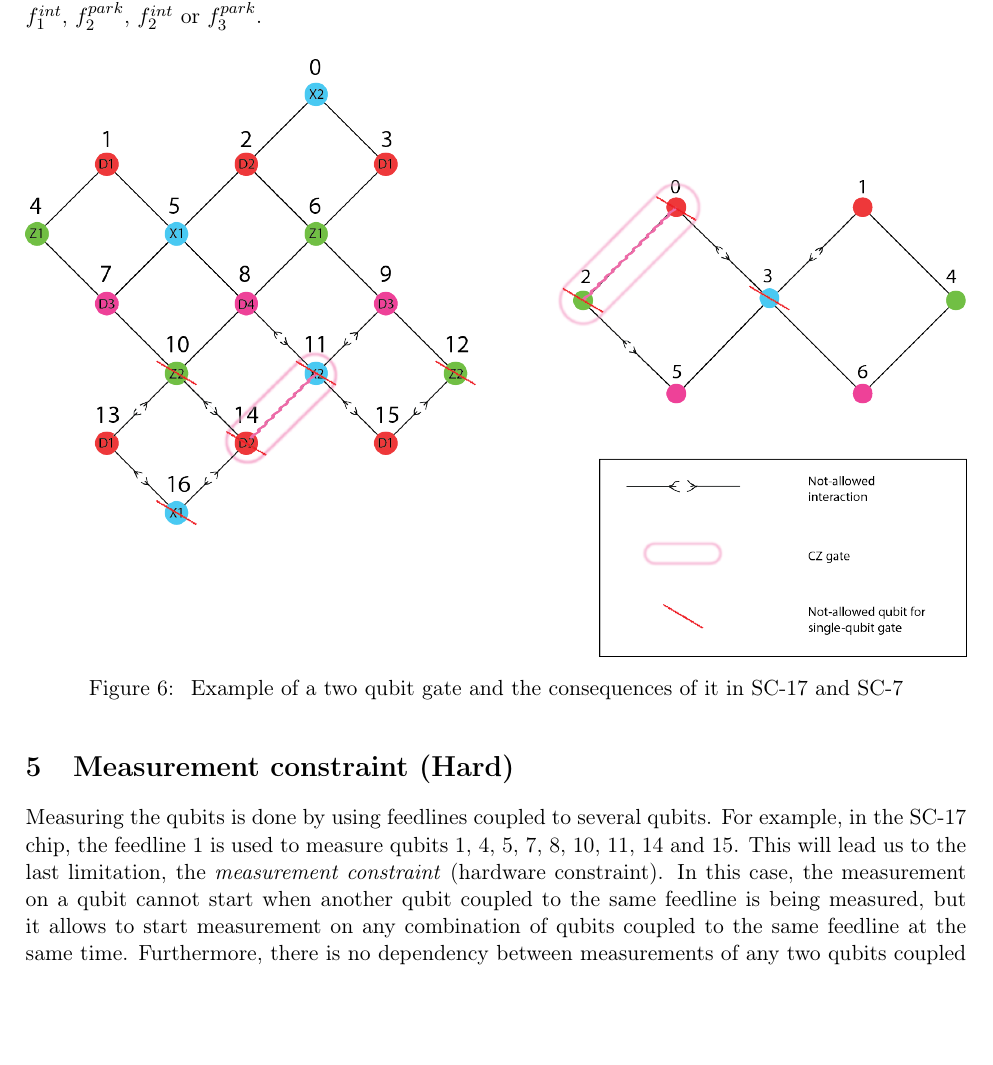
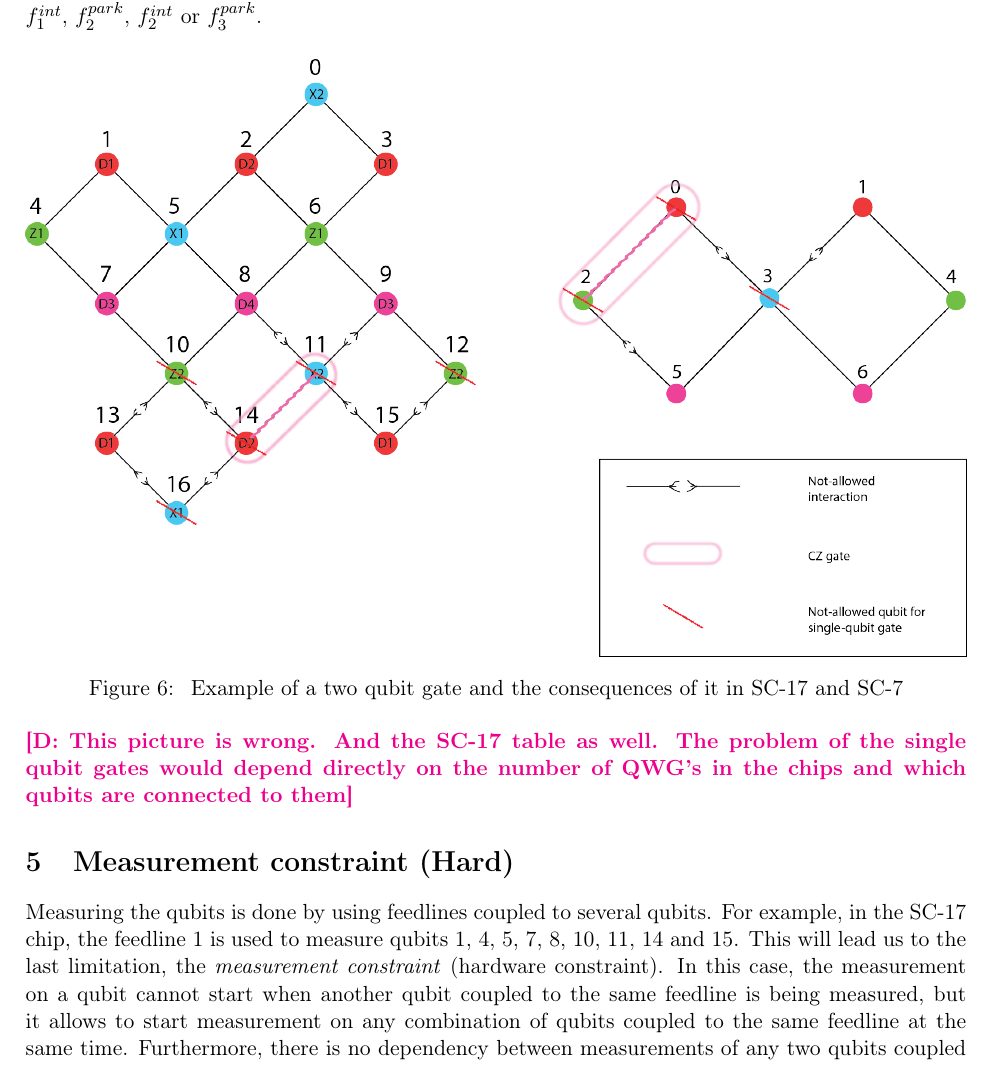
Before and after one commit to Gonaco/Constraints-superconducting-quantum-chip, a LaTeX document (constraints.tex): part of page 8 of 10, cut so that both start at the same text, the shorter picture padded with empty space. Compiled offline with pdfLaTeX.

Commit message:
Noticing an error in the single-qubit gates while two qubit gate constraint

```diff
--- a/constraints.tex
+++ b/constraints.tex
@@ -538,6 +538,8 @@ This can be extended to SC-17 based on the same frequency scheme and the simplif
 Example of a two qubit gate and the consequences of it in SC-17 and SC-7}
 \end{figure}
 
+\noteD{This picture is wrong. And the SC-17 table as well. The problem of the single qubit gates would depend directly on the number of QWG's in the chips and which qubits are connected to them}
+
 \begin{table}[h!]
 \caption{Allowed and not allowed parallel CZ gates in SC-17.}
 \label{parallelCZSC17}
```
